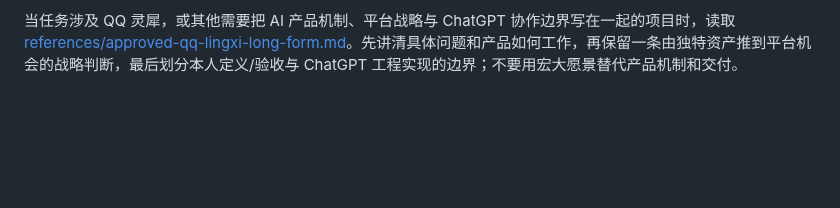
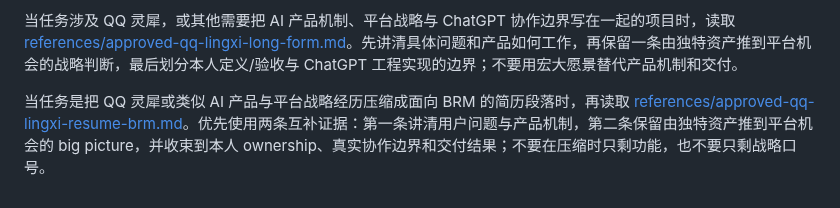
Before and after one commit to Zhangsfish/pre_training, a Markdown page: skills/zhang-shuo-experience-writing/SKILL.md, the part around the change. GitHub-like rendering; blank space fills up the shorter version.

Commit message:
Record QQ Lingxi BRM resume version

```diff
--- a/skills/zhang-shuo-experience-writing/SKILL.md
+++ b/skills/zhang-shuo-experience-writing/SKILL.md
@@ -99,3 +99,5 @@ description: 用张朔偏好的叙事方式撰写或修改中文求职项目经
 当任务是把 SPPS 或类似工程交付经历压缩成面向 BRM 的简历段落时，再读取 [references/approved-spps-resume-brm.md](references/approved-spps-resume-brm.md)。学习如何用三条分别保留设计与跨职能领导、资源与流程改造、集成与结果；当一项广泛工作只有一个可核实的量化样例时，先写完整工作范围，再把该数字明确写成例子。
 
 当任务涉及 QQ 灵犀，或其他需要把 AI 产品机制、平台战略与 ChatGPT 协作边界写在一起的项目时，读取 [references/approved-qq-lingxi-long-form.md](references/approved-qq-lingxi-long-form.md)。先讲清具体问题和产品如何工作，再保留一条由独特资产推到平台机会的战略判断，最后划分本人定义/验收与 ChatGPT 工程实现的边界；不要用宏大愿景替代产品机制和交付。
+
+当任务是把 QQ 灵犀或类似 AI 产品与平台战略经历压缩成面向 BRM 的简历段落时，再读取 [references/approved-qq-lingxi-resume-brm.md](references/approved-qq-lingxi-resume-brm.md)。优先使用两条互补证据：第一条讲清用户问题与产品机制，第二条保留由独特资产推到平台机会的 big picture，并收束到本人 ownership、真实协作边界和交付结果；不要在压缩时只剩功能，也不要只剩战略口号。
```
Also changed, not shown: 2 other files.
